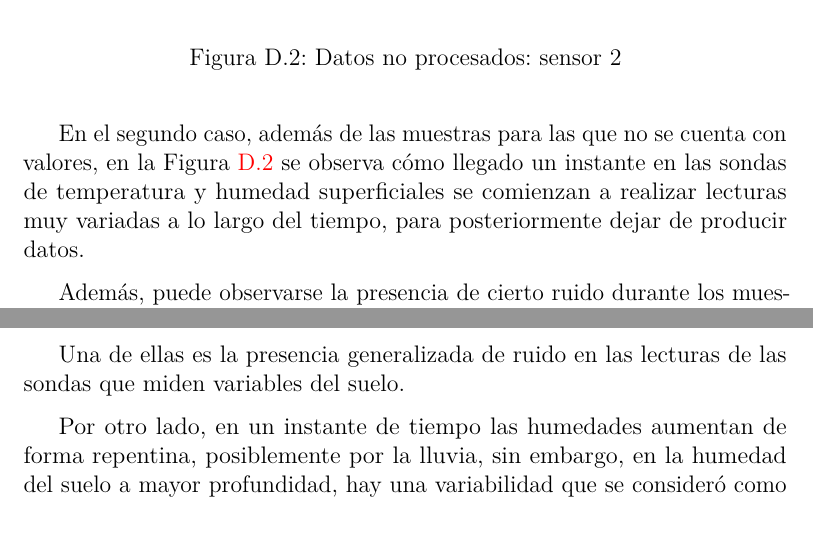
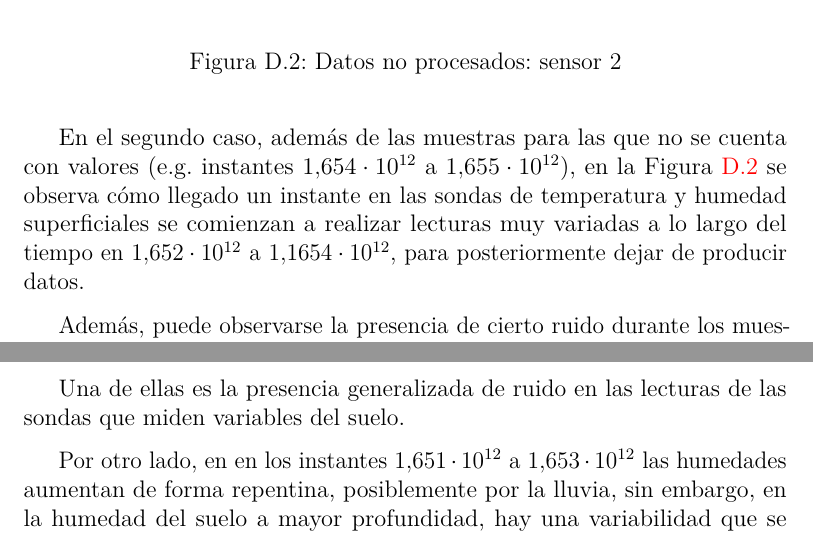
Before and after one commit to GabiHV/TFG22-23, a LaTeX book (docs/latex/anexos.tex, which reads docs/latex/tex/C_Cono_datos.tex): two parts of pages 28 and 32 of 80, joined at a grey line, cut so that both start at the same text. Compiled offline with pdfLaTeX.

Commit message:
Anexos: agregados instantes sucesos #38
Adición de los instantes de tiempos más significativos de los sucesos comentados en el apartado en base a los comentarios de los docentes.

```diff
--- a/docs/latex/tex/C_Cono_datos.tex
+++ b/docs/latex/tex/C_Cono_datos.tex
@@ -74,10 +76,11 @@ de producirse provocaba que las sondas arrojaran valores artificiales para luego
 % Sensor 2
 \imagen{raw_data/sensor2.png}{Datos no procesados: sensor 2}{1}
 
-En el segundo caso, además de las muestras para las que no se cuenta con valores,
+En el segundo caso, además de las muestras para las que no se cuenta con valores (e.g.
+instantes \(1.654 \cdot 10^{12}\) a \(1.655 \cdot 10^{12}\)),
 en la Figura \ref{fig:raw_data/sensor2.png} se observa cómo llegado un instante en
 las sondas de temperatura y humedad superficiales se comienzan a realizar lecturas
-muy variadas a lo largo del tiempo, para posteriormente dejar de producir datos.
+muy variadas a lo largo del tiempo en \(1.652 \cdot 10^{12}\) a \(1.1654 \cdot 10^{12}\), para posteriormente dejar de producir datos.
 
 Además, puede observarse la presencia de cierto ruido durante los muestreos previos
 al suceso mencionado en las sondas de humedad, lo que posiblemente sea debido a
@@ -143,12 +146,13 @@ En el conjunto de datos que se puede observar en la Figura \ref{fig:raw_data/sen
 al igual que en los sensores anteriores, existen valores faltantes, además de
 otras situaciones.
 
-Una de ellas es la presencia generalizada de ruido en las lecturas
-de las sondas que miden variables del suelo.
+Una de ellas es la presencia generalizada de ruido en las lecturas  de las sondas que miden
+variables del suelo.
 
-Por otro lado, en un instante de tiempo las humedades aumentan de forma repentina, posiblemente
-por la lluvia, sin embargo, en la humedad del suelo a mayor profundidad, hay una variabilidad
-que se consideró como irrecuperable por su estado.
+Por otro lado, en en los instantes \(1.651 \cdot 10^{12}\) a \(1.653 \cdot 10^{12}\) las
+humedades aumentan de forma repentina, posiblemente por la lluvia, sin embargo, en la humedad
+del suelo a mayor profundidad, hay una variabilidad que se consideró como irrecuperable por su
+estado.
 
 \newpage
 \subsection{Sensor 7}
```
Also changed, not shown: docs/latex/anexos.pdf, docs/latex/tex/C_Cono_datos.tex (17 more changed lines).
